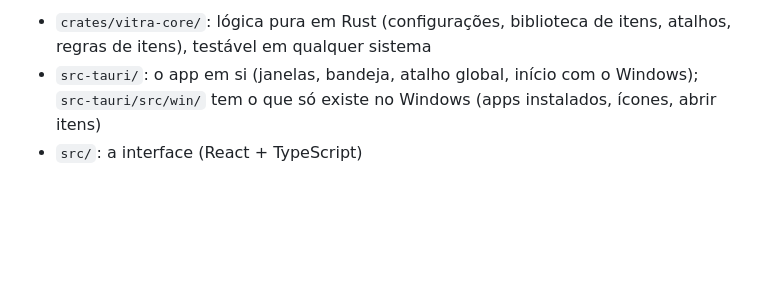
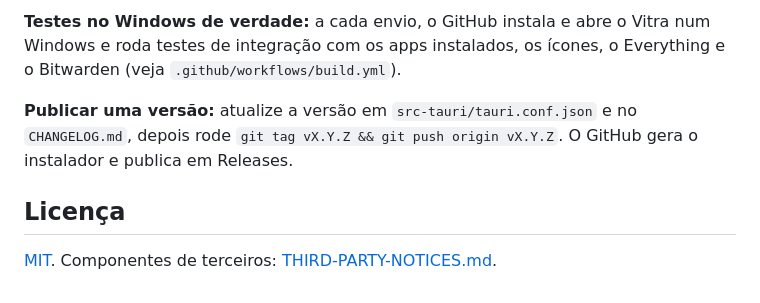
Before and after one commit to Akash03wl/sem-nome, a Markdown page: README.md, the part around one of its changes. Rendered like a GitHub page; blank space fills up the shorter version.

```diff
--- a/README.md
+++ b/README.md
@@ -88,4 +100,8 @@ Estrutura:
 
-- `crates/vitra-core/`: lógica pura em Rust (configurações, biblioteca de itens, atalhos, regras de itens), testável em qualquer sistema
-- `src-tauri/`: o app em si (janelas, bandeja, atalho global, início com o Windows); `src-tauri/src/win/` tem o que só existe no Windows (apps instalados, ícones, abrir itens)
-- `src/`: a interface (React + TypeScript)
+**Testes no Windows de verdade:** a cada envio, o GitHub instala e abre o Vitra num Windows e roda testes de integração com os apps instalados, os ícones, o Everything e o Bitwarden (veja `.github/workflows/build.yml`).
+
+**Publicar uma versão:** atualize a versão em `src-tauri/tauri.conf.json` e no `CHANGELOG.md`, depois rode `git tag vX.Y.Z && git push origin vX.Y.Z`. O GitHub gera o instalador e publica em Releases.
+
+## Licença
+
+[MIT](LICENSE). Componentes de terceiros: [THIRD-PARTY-NOTICES.md](THIRD-PARTY-NOTICES.md).
```
Also changed, not shown: other parts of README.md (+73 -61 lines), CHANGELOG.md (added, +10 -0 lines), SECURITY.md (added, +16 -0 lines), THIRD-PARTY-NOTICES.md (added, +15 -0 lines), docs/checklist-de-testes.md (added, +53 -0 lines), docs/img/busca.png (added), docs/img/painel.png (added), docs/img/popup.png (added), docs/img/senhas.png (added), 10 other files.
